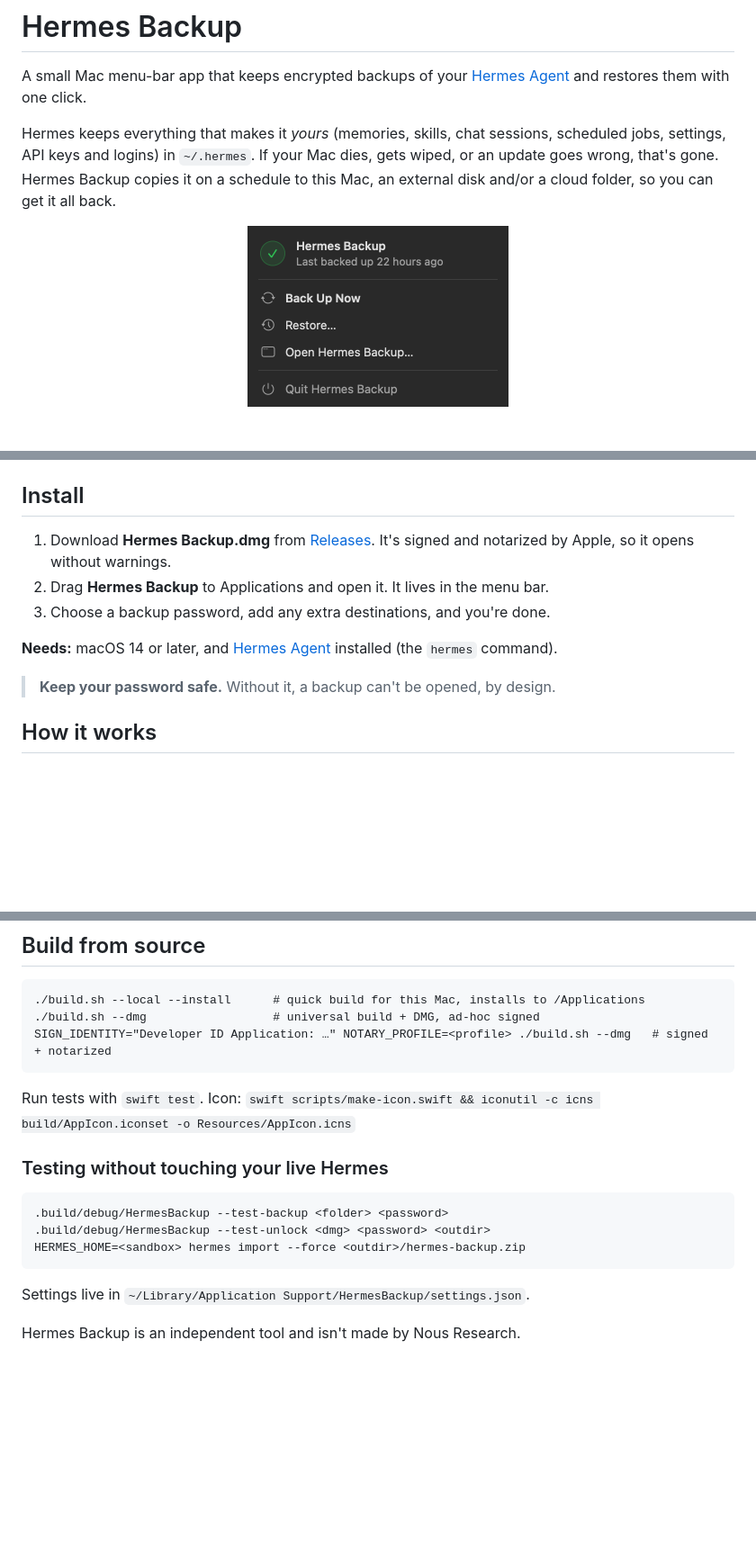
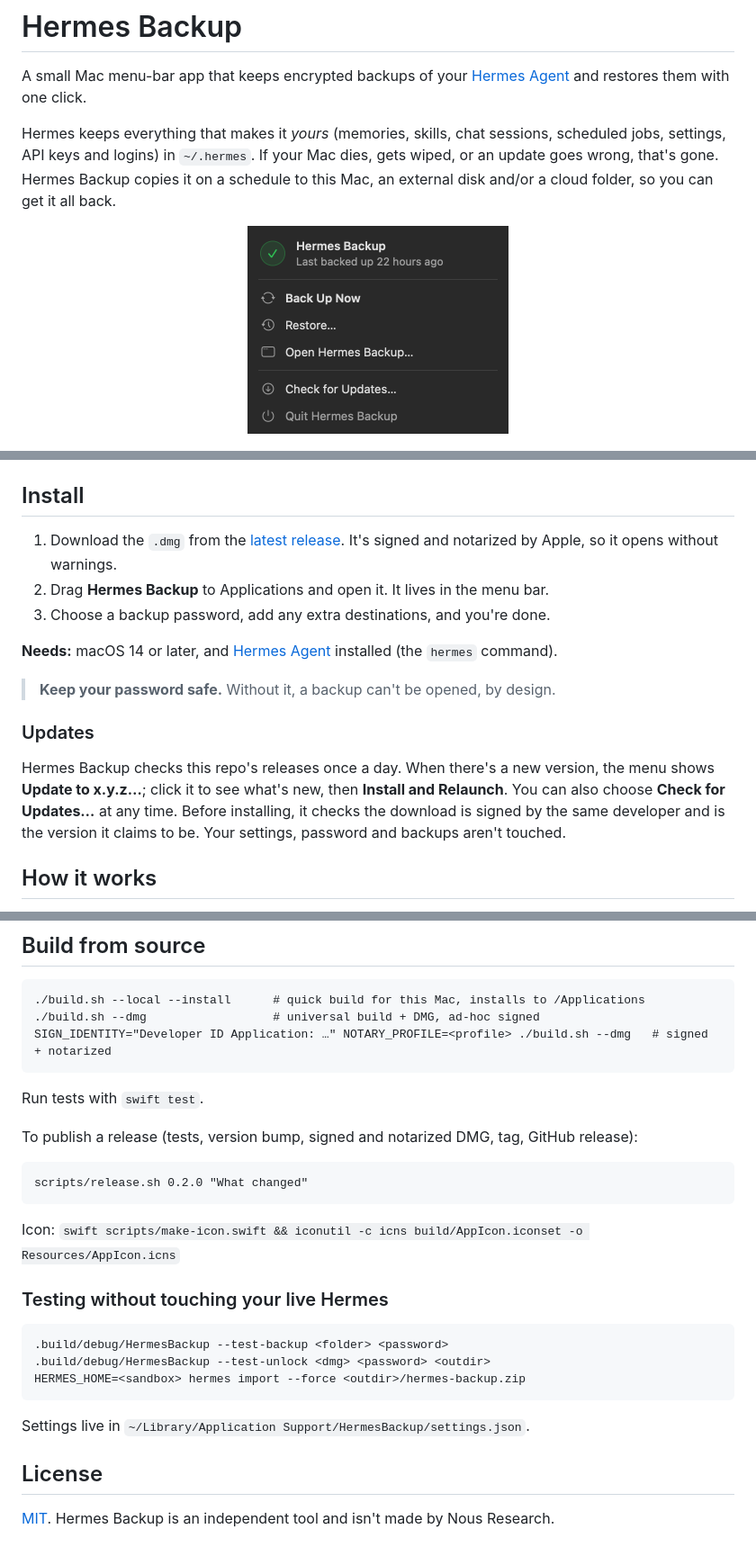
Before and after one commit to Latrixz/hermes-backup, a Markdown page: README.md, 3 parts joined by grey strips. Shown at 90% size. GitHub-like rendering; pictures changed too: docs/screenshots/menu.png; blank space fills up the shorter version.

```diff
--- a/README.md
+++ b/README.md
@@ -25,13 +25,17 @@ Hermes keeps everything that makes it *yours* (memories, skills, chat sessions,
 
 ## Install
 
-1. Download **Hermes Backup.dmg** from [Releases](https://github.com/Latrixz/hermes-backup/releases/latest). It's signed and notarized by Apple, so it opens without warnings.
+1. Download the `.dmg` from the [latest release](https://github.com/Latrixz/hermes-backup/releases/latest). It's signed and notarized by Apple, so it opens without warnings.
 2. Drag **Hermes Backup** to Applications and open it. It lives in the menu bar.
 3. Choose a backup password, add any extra destinations, and you're done.
 
 **Needs:** macOS 14 or later, and [Hermes Agent](https://github.com/NousResearch/hermes-agent) installed (the `hermes` command).
 
 > **Keep your password safe.** Without it, a backup can't be opened, by design.
+
+### Updates
+
+Hermes Backup checks this repo's releases once a day. When there's a new version, the menu shows **Update to x.y.z…**; click it to see what's new, then **Install and Relaunch**. You can also choose **Check for Updates…** at any time. Before installing, it checks the download is signed by the same developer and is the version it claims to be. Your settings, password and backups aren't touched.
 
 ## How it works
 
@@ -45,7 +49,12 @@ Hermes keeps everything that makes it *yours* (memories, skills, chat sessions,
     ./build.sh --dmg                  # universal build + DMG, ad-hoc signed
     SIGN_IDENTITY="Developer ID Application: …" NOTARY_PROFILE=<profile> ./build.sh --dmg   # signed + notarized
 
-Run tests with `swift test`. Icon: `swift scripts/make-icon.swift && iconutil -c icns build/AppIcon.iconset -o Resources/AppIcon.icns`
+Run tests with `swift test`.
+
+To publish a release (tests, version bump, signed and notarized DMG, tag, GitHub release):
+
+    scripts/release.sh 0.2.0 "What changed"
+ Icon: `swift scripts/make-icon.swift && iconutil -c icns build/AppIcon.iconset -o Resources/AppIcon.icns`
 
 ### Testing without touching your live Hermes
 
@@ -55,4 +64,6 @@ Run tests with `swift test`. Icon: `swift scripts/make-icon.swift && iconutil -c
 
 Settings live in `~/Library/Application Support/HermesBackup/settings.json`.
 
-Hermes Backup is an independent tool and isn't made by Nous Research.
+## License
+
+[MIT](LICENSE). Hermes Backup is an independent tool and isn't made by Nous Research.
```
Also changed, not shown: 6 other files.
